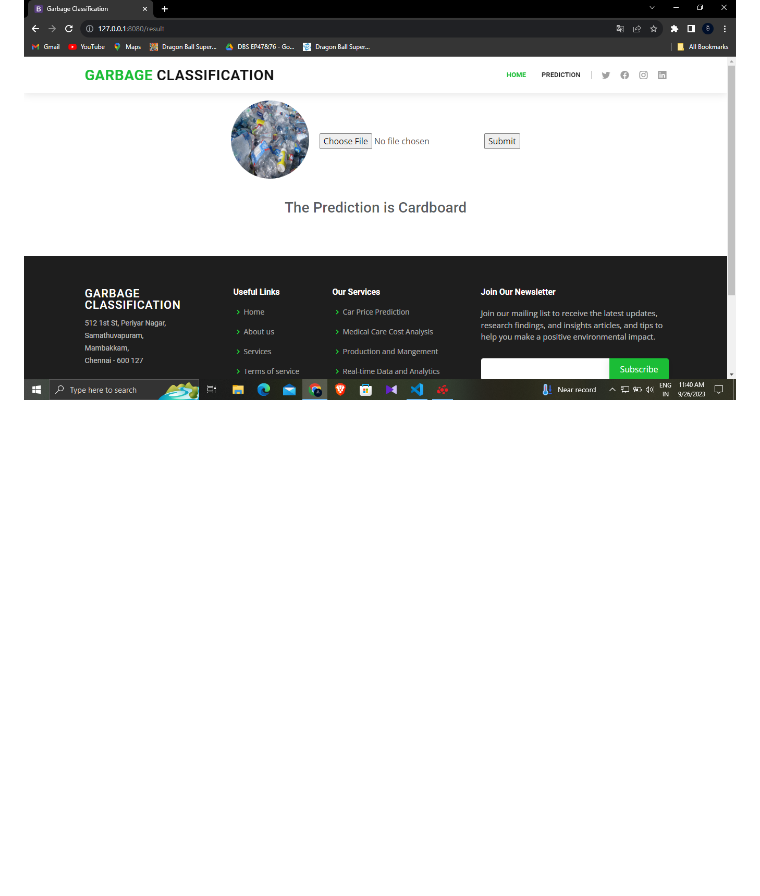
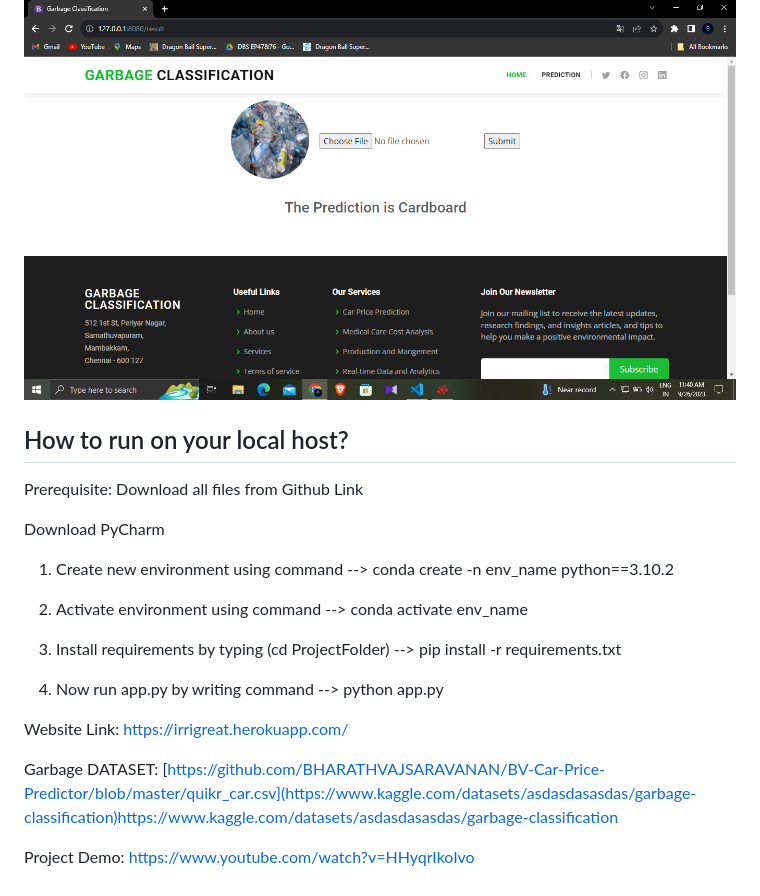
Before and after one commit to BHARATHVAJSARAVANAN/BV-Garbage-Classification, a Markdown page: README.md, the part around one of its changes. Drawn GitHub-style; blank space fills up the shorter version.

````diff
--- a/README.md
+++ b/README.md
@@ -140,3 +98,23 @@ Epoch 100/100
 The image below shows the results by comparing predictions with the original garbage labels. As can be seen, all images were correctly predicted. The image classfied as ```cardboard``` has the probability of ```99%```, ```glass 87%```, ```metal 99%```, ```paper 96%```, ```plastic 83%```, and ```trash with 98%```.
 
 ![Prediction](preview/Prediction.png)
+
+## How to run on your local host?
+
+Prerequisite: Download all files from Github Link
+
+Download PyCharm
+
+1. Create new environment using command --> conda create -n env_name python==3.10.2
+
+2. Activate environment using command --> conda activate env_name
+
+3. Install requirements by typing (cd ProjectFolder) --> pip install -r requirements.txt
+
+4. Now run app.py by writing command --> python app.py
+
+Website Link: https://irrigreat.herokuapp.com/
+
+Garbage DATASET: [https://github.com/BHARATHVAJSARAVANAN/BV-Car-Price-Predictor/blob/master/quikr_car.csv](https://www.kaggle.com/datasets/asdasdasasdas/garbage-classification)https://www.kaggle.com/datasets/asdasdasasdas/garbage-classification
+
+Project Demo: https://www.youtube.com/watch?v=HHyqrIkoIvo
````
Also changed, not shown: other parts of README.md (+1 -43 lines).
